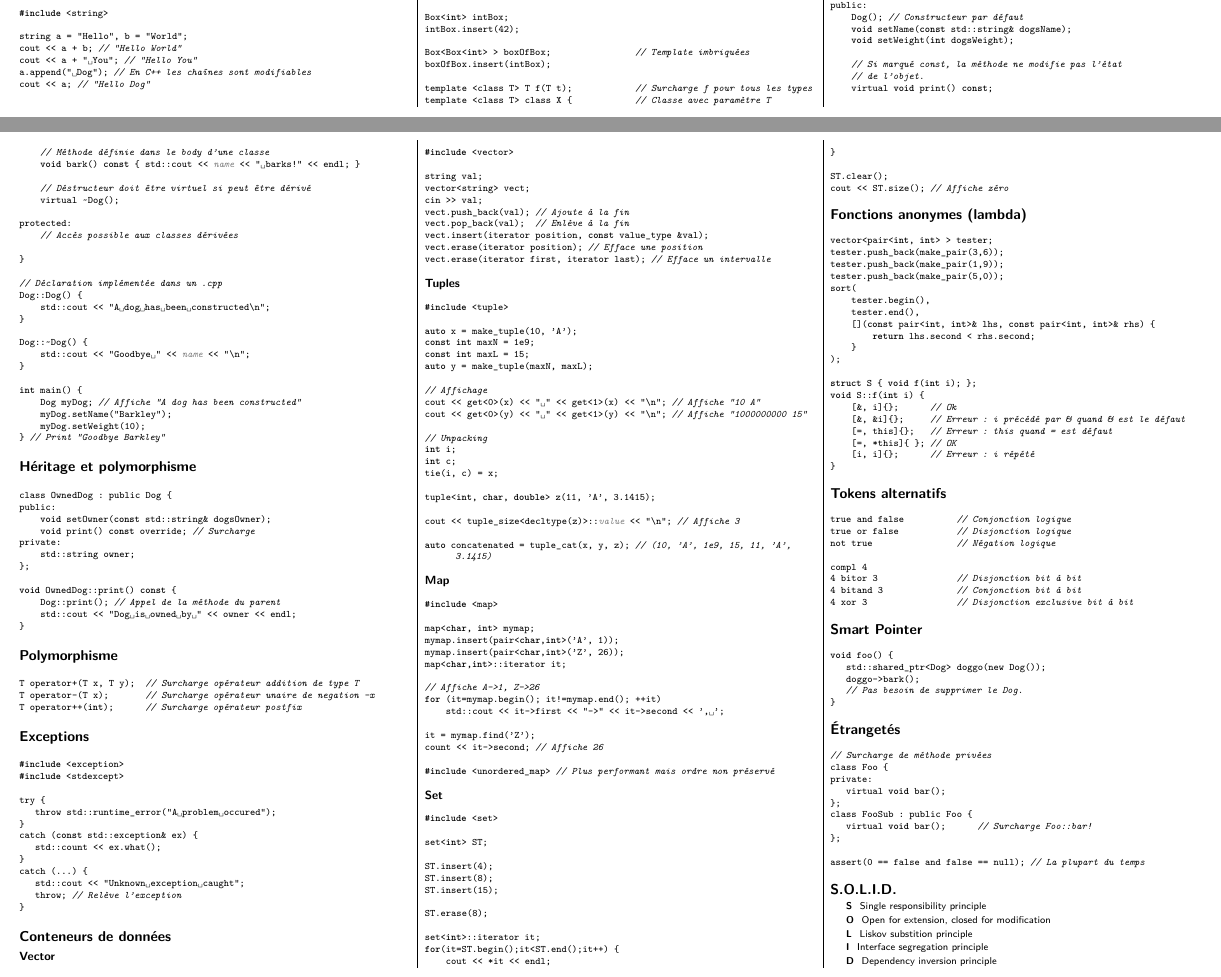
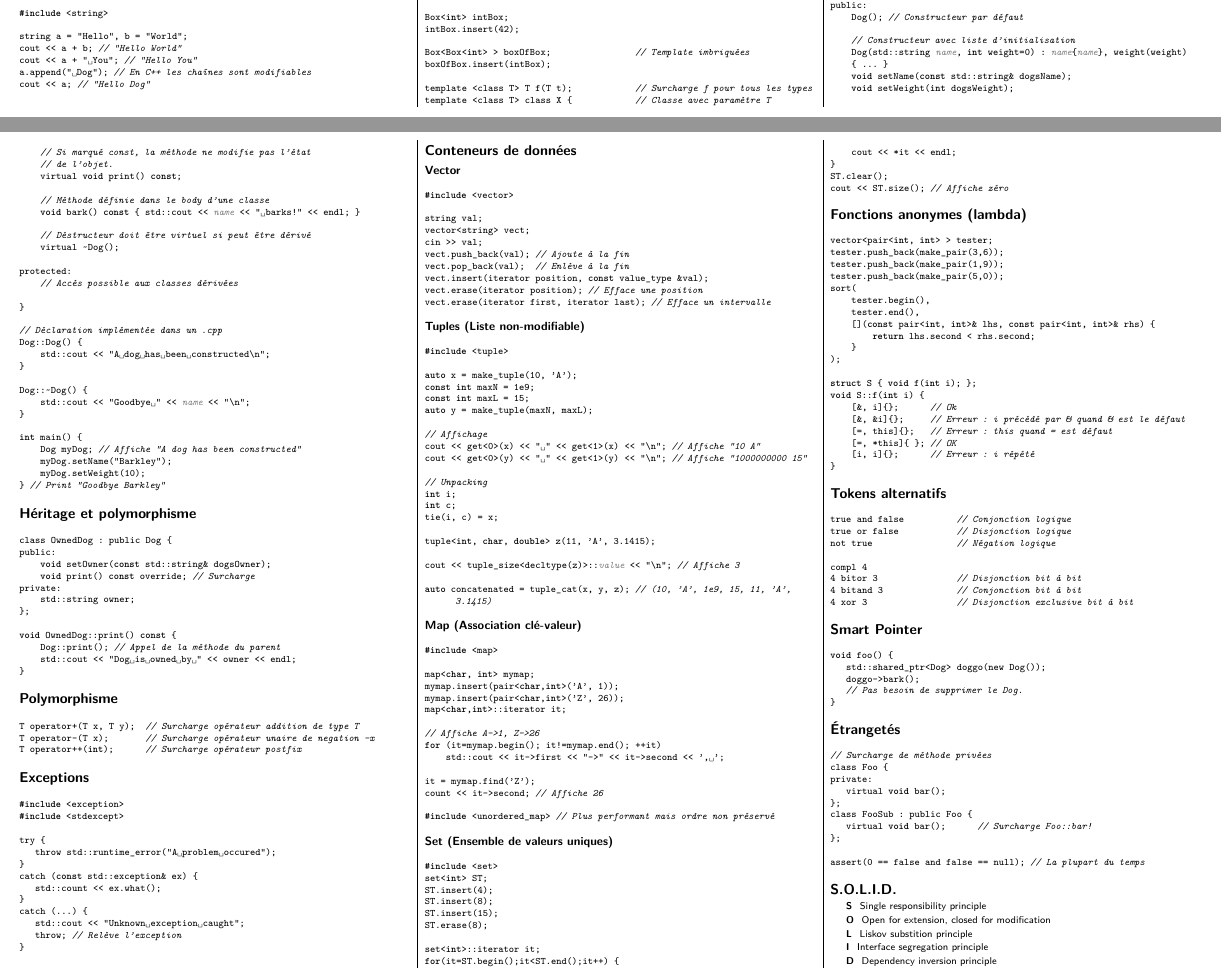
Before and after one commit to heig-tin-info/refcard-cpp, a LaTeX document (refcard.tex): two parts of pages 1 and 2 of 2, joined at a grey line, cut so that both start at the same text. Compiled offline with XeLaTeX; a LaTeX package or settings file that is missing is left out.

Commit message:
Add initialisation list

```diff
--- a/refcard.tex
+++ b/refcard.tex
@@ -19,7 +19,7 @@
 \input{revision}
 
 \ifdefined\tinted
-  \pagecolor{CornflowerBlue!40}
+  \pagecolor{ProcessBlue!30}
 \fi
 
 \setlength{\parskip}{0.2em}
@@ -305,6 +305,10 @@ class Dog {
     int weight;
 public:
     Dog(); // Constructeur par défaut
+
+    // Constructeur avec liste d'initialisation
+    Dog(std::string name, int weight=0) : name{name}, weight(weight)
+    { ... }
     void setName(const std::string& dogsName);
     void setWeight(int dogsWeight);
 
@@ -401,7 +405,7 @@ vect.erase(iterator first, iterator last); // Efface un intervalle
 
 \end{lstlisting}
 
-\subsection*{Tuples}
+\subsection*{Tuples (Liste non-modifiable)}
 
 \begin{lstlisting}
 #include <tuple>
@@ -428,7 +432,7 @@ auto concatenated = tuple_cat(x, y, z); // (10, 'A', 1e9, 15, 11, 'A', 3.1415)
 
 \end{lstlisting}
 
-\subsection*{Map}
+\subsection*{Map (Association clé-valeur)}
 
 \begin{lstlisting}
 #include <map>
@@ -449,24 +453,20 @@ count << it->second; // Affiche 26
 
 \end{lstlisting}
 
-\subsection*{Set}
+\subsection*{Set (Ensemble de valeurs uniques)}
 
 \begin{lstlisting}
 #include <set>
-
 set<int> ST;
-
 ST.insert(4);
 ST.insert(8);
 ST.insert(15);
-
 ST.erase(8);
 
 set<int>::iterator it;
 for(it=ST.begin();it<ST.end();it++) {
     cout << *it << endl;
 }
-
 ST.clear();
 cout << ST.size(); // Affiche zéro
 
```
Also changed, not shown: .latexmkrc (added), 2 other files.
